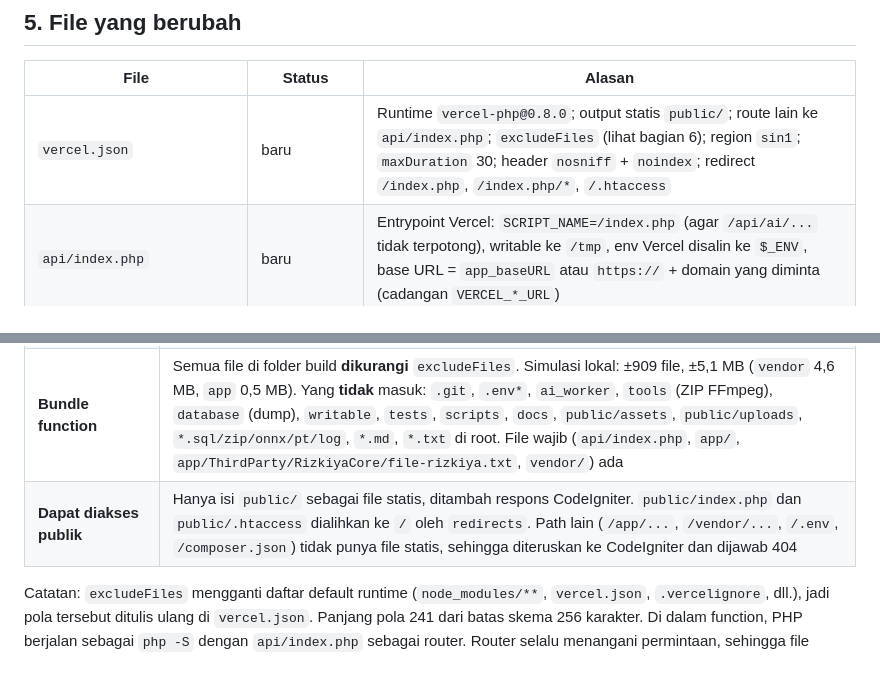
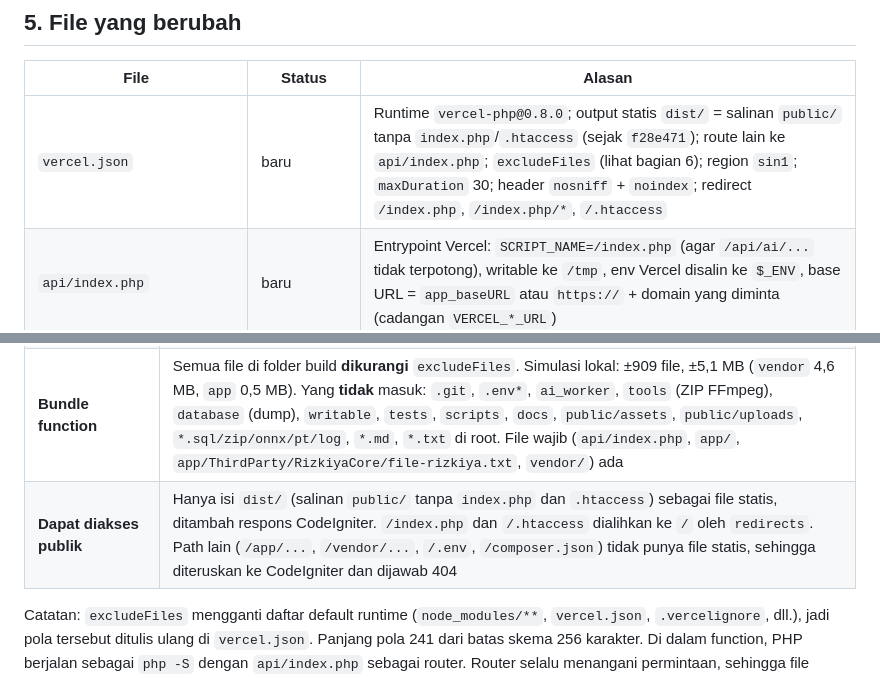
Before and after one commit to Daus290/SiMOver, a Markdown page: docs/PERSIAPAN_VERCEL.md, 2 parts joined by grey strips. Rendered like a GitHub page.

```diff
--- a/docs/PERSIAPAN_VERCEL.md
+++ b/docs/PERSIAPAN_VERCEL.md
@@ -84,7 +131,7 @@ deployment, dan apakah proteksi bawaan akun Anda Standard atau lainnya. Bagian y
 
 | File | Status | Alasan |
 |---|---|---|
-| `vercel.json` | baru | Runtime `vercel-php@0.8.0`; output statis `public/`; route lain ke `api/index.php`; `excludeFiles` (lihat bagian 6); region `sin1`; `maxDuration` 30; header `nosniff` + `noindex`; redirect `/index.php`, `/index.php/*`, `/.htaccess` |
+| `vercel.json` | baru | Runtime `vercel-php@0.8.0`; output statis `dist/` = salinan `public/` tanpa `index.php`/`.htaccess` (sejak `f28e471`); route lain ke `api/index.php`; `excludeFiles` (lihat bagian 6); region `sin1`; `maxDuration` 30; header `nosniff` + `noindex`; redirect `/index.php`, `/index.php/*`, `/.htaccess` |
 | `api/index.php` | baru | Entrypoint Vercel: `SCRIPT_NAME=/index.php` (agar `/api/ai/...` tidak terpotong), writable ke `/tmp`, env Vercel disalin ke `$_ENV`, base URL = `app_baseURL` atau `https://` + domain yang diminta (cadangan `VERCEL_*_URL`) |
 | `.vercelignore` | baru | Pembatas unggahan CLI: `.env*`, `/vendor`, `writable`, AI, `tools`, dump, model, log, `.vscode` |
 | `.gitignore` | ubah | `/api/` → `/api/*` + `!/api/index.php` (sebelumnya entrypoint ikut diabaikan); tambah `/.vercel/`, `.env.local`, `.env.*.local`. Perubahan lama (`/vendor/`, `node_modules`, `writable/backups`) dipertahankan |
@@ -102,7 +149,7 @@ Tidak diubah: tampilan, route, controller, model, AI core, kamera, sumber stream
 | **GitHub (setelah commit berikutnya)** | Semua file terlacak + file di bagian 11. Tidak termasuk `.env`, Composer `/vendor`, `writable/` (kecuali file kosong bawaan), model, log |
 | **Saat build Vercel** | Hasil clone repo + `vendor/` yang dipasang Composer |
 | **Bundle function** | Semua file di folder build **dikurangi** `excludeFiles`. Simulasi lokal: ±909 file, ±5,1 MB (`vendor` 4,6 MB, `app` 0,5 MB). Yang **tidak** masuk: `.git`, `.env*`, `ai_worker`, `tools` (ZIP FFmpeg), `database` (dump), `writable`, `tests`, `scripts`, `docs`, `public/assets`, `public/uploads`, `*.sql/zip/onnx/pt/log`, `*.md`, `*.txt` di root. File wajib (`api/index.php`, `app/`, `app/ThirdParty/RizkiyaCore/file-rizkiya.txt`, `vendor/`) ada |
-| **Dapat diakses publik** | Hanya isi `public/` sebagai file statis, ditambah respons CodeIgniter. `public/index.php` dan `public/.htaccess` dialihkan ke `/` oleh `redirects`. Path lain (`/app/...`, `/vendor/...`, `/.env`, `/composer.json`) tidak punya file statis, sehingga diteruskan ke CodeIgniter dan dijawab 404 |
+| **Dapat diakses publik** | Hanya isi `dist/` (salinan `public/` tanpa `index.php` dan `.htaccess`) sebagai file statis, ditambah respons CodeIgniter. `/index.php` dan `/.htaccess` dialihkan ke `/` oleh `redirects`. Path lain (`/app/...`, `/vendor/...`, `/.env`, `/composer.json`) tidak punya file statis, sehingga diteruskan ke CodeIgniter dan dijawab 404 |
 
 Catatan: `excludeFiles` mengganti daftar default runtime (`node_modules/**`, `vercel.json`, `.vercelignore`, dll.),
 jadi pola tersebut ditulis ulang di `vercel.json`. Panjang pola 241 dari batas skema 256 karakter.
```
Also changed, not shown: other parts of docs/PERSIAPAN_VERCEL.md (+74 -6 lines).
